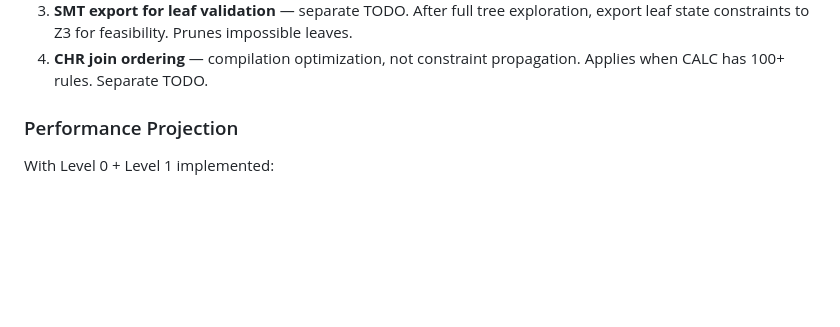
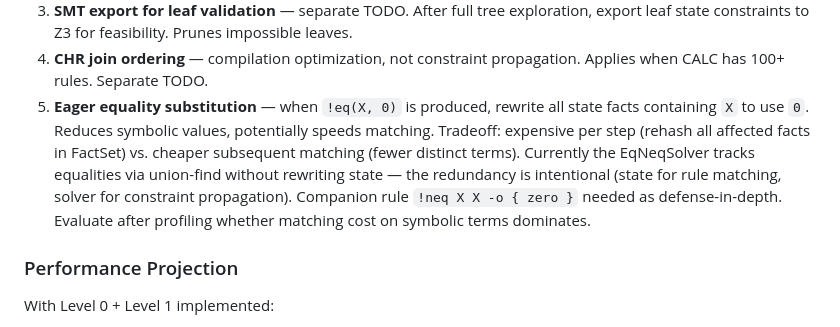
Before and after one commit to mhhf/calc, a Markdown page: doc/todo/0005_symexec-simplification.md, the part around the change. GitHub-like rendering; blank space fills up the shorter version.

Commit message:
docs: add eager equality substitution as future optimization (TODO_0005)
Co-Authored-By: Claude Opus 4.6 <noreply@anthropic.com>

```diff
--- a/doc/todo/0005_symexec-simplification.md
+++ b/doc/todo/0005_symexec-simplification.md
@@ -1036,6 +1036,7 @@ Given these characteristics:
 2. **AC-normalization at Store.put** — separate TODO. Maude's equational attributes approach. ~200 LOC. Independent of constraint propagation.
 3. **SMT export for leaf validation** — separate TODO. After full tree exploration, export leaf state constraints to Z3 for feasibility. Prunes impossible leaves.
 4. **CHR join ordering** — compilation optimization, not constraint propagation. Applies when CALC has 100+ rules. Separate TODO.
+5. **Eager equality substitution** — when `!eq(X, 0)` is produced, rewrite all state facts containing `X` to use `0`. Reduces symbolic values, potentially speeds matching. Tradeoff: expensive per step (rehash all affected facts in FactSet) vs. cheaper subsequent matching (fewer distinct terms). Currently the EqNeqSolver tracks equalities via union-find without rewriting state — the redundancy is intentional (state for rule matching, solver for constraint propagation). Companion rule `!neq X X -o { zero }` needed as defense-in-depth. Evaluate after profiling whether matching cost on symbolic terms dominates.
 
 ### Performance Projection
 
```
